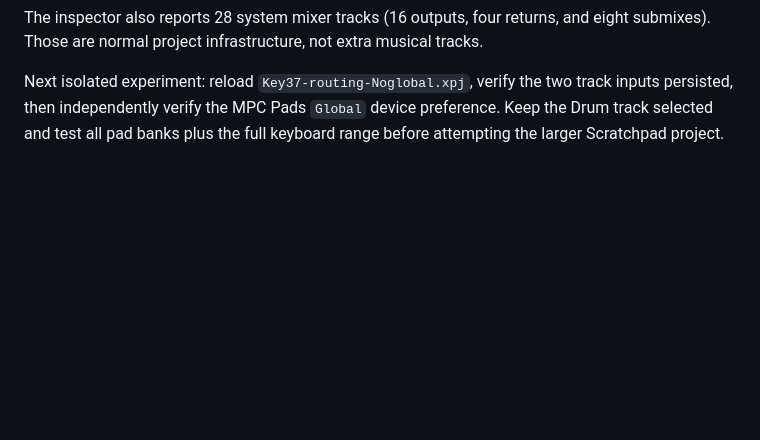
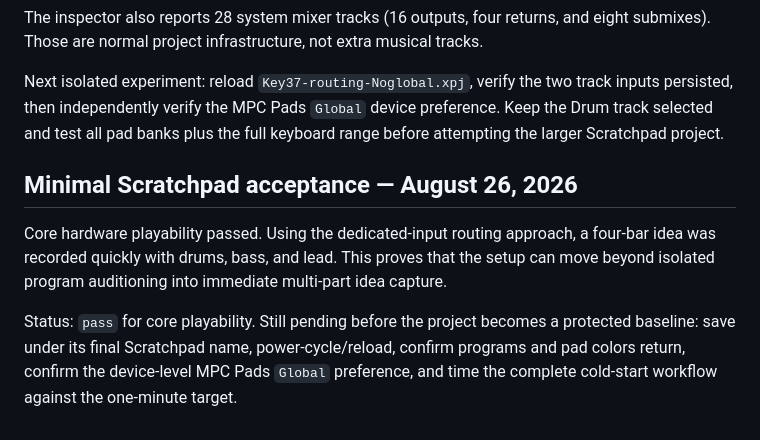
Before and after one commit to smfarrelly/mpc-keygroup-builder, a Markdown page: inventory/key37-routing-results.md, the part around the change. Drawn GitHub-style; blank space fills up the shorter version.

```diff
--- a/inventory/key37-routing-results.md
+++ b/inventory/key37-routing-results.md
@@ -91,3 +91,16 @@ Next isolated experiment: reload `Key37-routing-Noglobal.xpj`, verify the two
 track inputs persisted, then independently verify the MPC Pads `Global` device
 preference. Keep the Drum track selected and test all pad banks plus the full
 keyboard range before attempting the larger Scratchpad project.
+
+## Minimal Scratchpad acceptance — August 26, 2026
+
+Core hardware playability passed. Using the dedicated-input routing approach,
+a four-bar idea was recorded quickly with drums, bass, and lead. This proves
+that the setup can move beyond isolated program auditioning into immediate
+multi-part idea capture.
+
+Status: `pass` for core playability. Still pending before the project becomes a
+protected baseline: save under its final Scratchpad name, power-cycle/reload,
+confirm programs and pad colors return, confirm the device-level MPC Pads
+`Global` preference, and time the complete cold-start workflow against the
+one-minute target.
```
Also changed, not shown: docs/MPC_Project_Evolution_Plan.md (+26 -6 lines).
